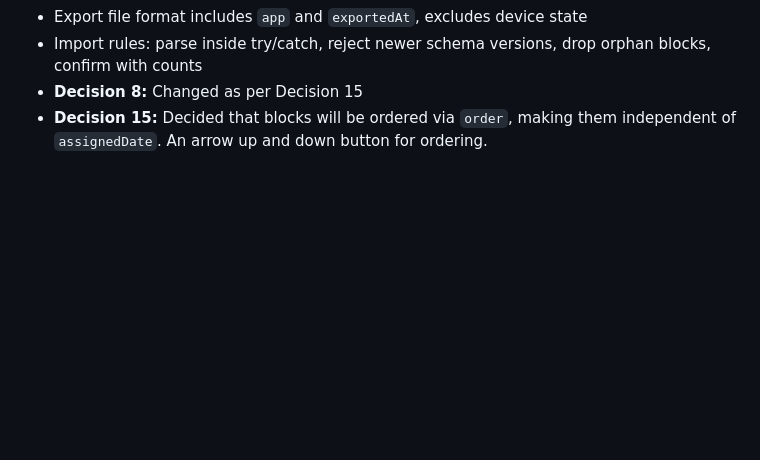
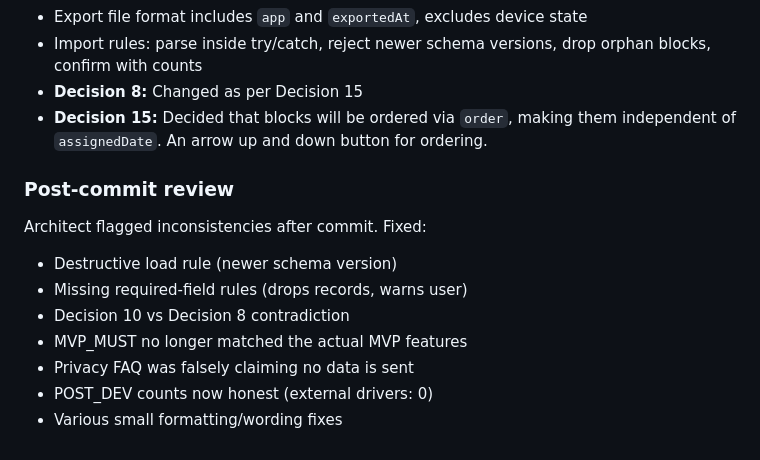
Before and after one commit to Blaze436/Study-Planner, a Markdown page: DEV_LOG.md, the part around the change. Rendered like a GitHub page; blank space fills up the shorter version.

Commit message:
docs: Add Post-Commit review

```diff
--- a/DEV_LOG.md
+++ b/DEV_LOG.md
@@ -111,3 +111,13 @@
 - Import rules: parse inside try/catch, reject newer schema versions, drop orphan blocks, confirm with counts
 - **Decision 8:** Changed as per Decision 15
 - **Decision 15:** Decided that blocks will be ordered via `order`, making them independent of `assignedDate`. An arrow up and down button for ordering.
+
+### Post-commit review
+Architect flagged inconsistencies after commit. Fixed:
+- Destructive load rule (newer schema version)
+- Missing required-field rules (drops records, warns user)
+- Decision 10 vs Decision 8 contradiction
+- MVP_MUST no longer matched the actual MVP features
+- Privacy FAQ was falsely claiming no data is sent
+- POST_DEV counts now honest (external drivers: 0)
+- Various small formatting/wording fixes
```
